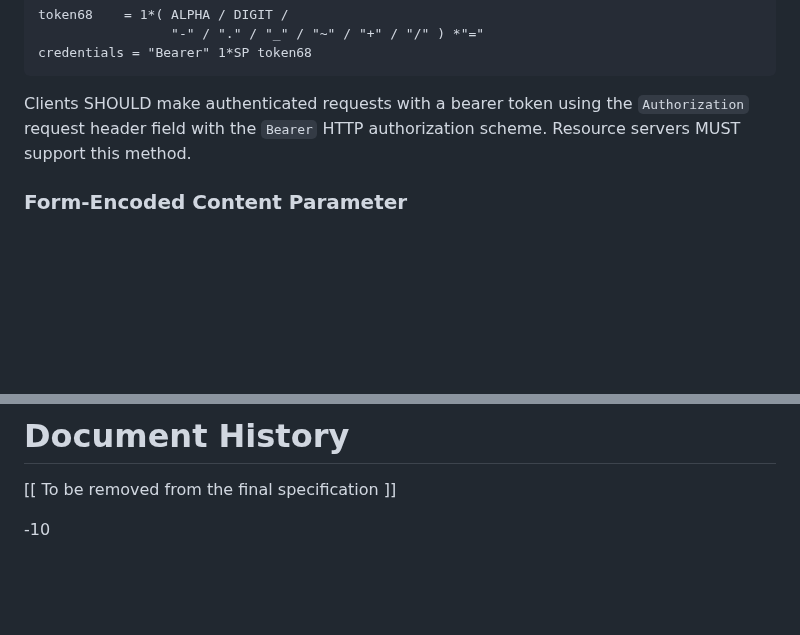
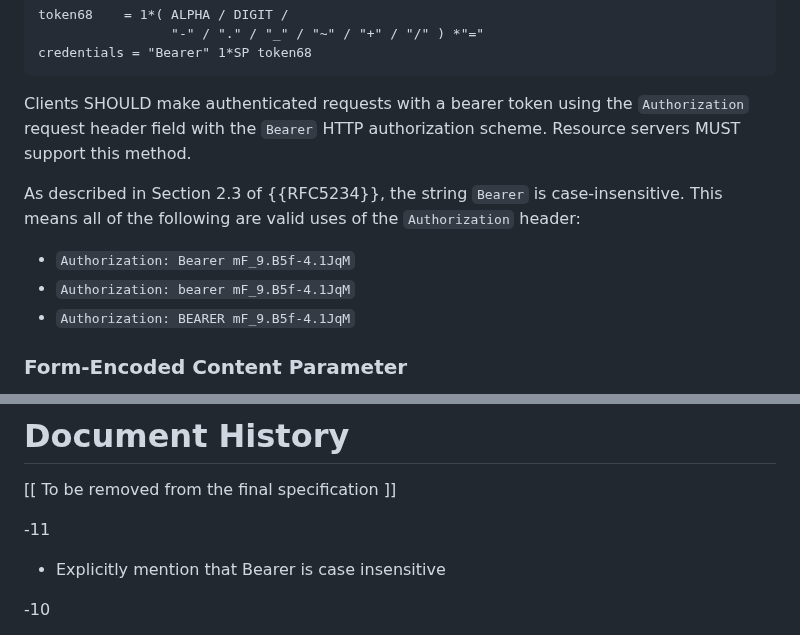
Before and after one commit to oauth-wg/oauth-v2-1, a Markdown page: draft-ietf-oauth-v2-1.md, 2 parts joined by grey strips. GitHub-like rendering; blank space fills up the shorter version.

Commit message:
Explicitly mention that Bearer is case insensitive
closes #166

```diff
--- a/draft-ietf-oauth-v2-1.md
+++ b/draft-ietf-oauth-v2-1.md
@@ -2142,6 +2142,15 @@ Clients SHOULD make authenticated requests with a bearer token using
 the `Authorization` request header field with the `Bearer` HTTP
 authorization scheme.  Resource servers MUST support this method.
 
+As described in Section 2.3 of {{RFC5234}}, the string `Bearer`
+is case-insensitive. This means all of the following are valid uses
+of the `Authorization` header:
+
+* `Authorization: Bearer mF_9.B5f-4.1JqM`
+* `Authorization: bearer mF_9.B5f-4.1JqM`
+* `Authorization: BEARER mF_9.B5f-4.1JqM`
+
+
 ### Form-Encoded Content Parameter
 
 When sending the access token in the HTTP request content, the
@@ -3815,6 +3824,10 @@ Discussions around this specification have also occurred at the OAuth Security W
 
 [[ To be removed from the final specification ]]
 
+-11
+
+* Explicitly mention that Bearer is case insensitive
+
 -10
 
 * Clarify that the client id is an opaque string
```
